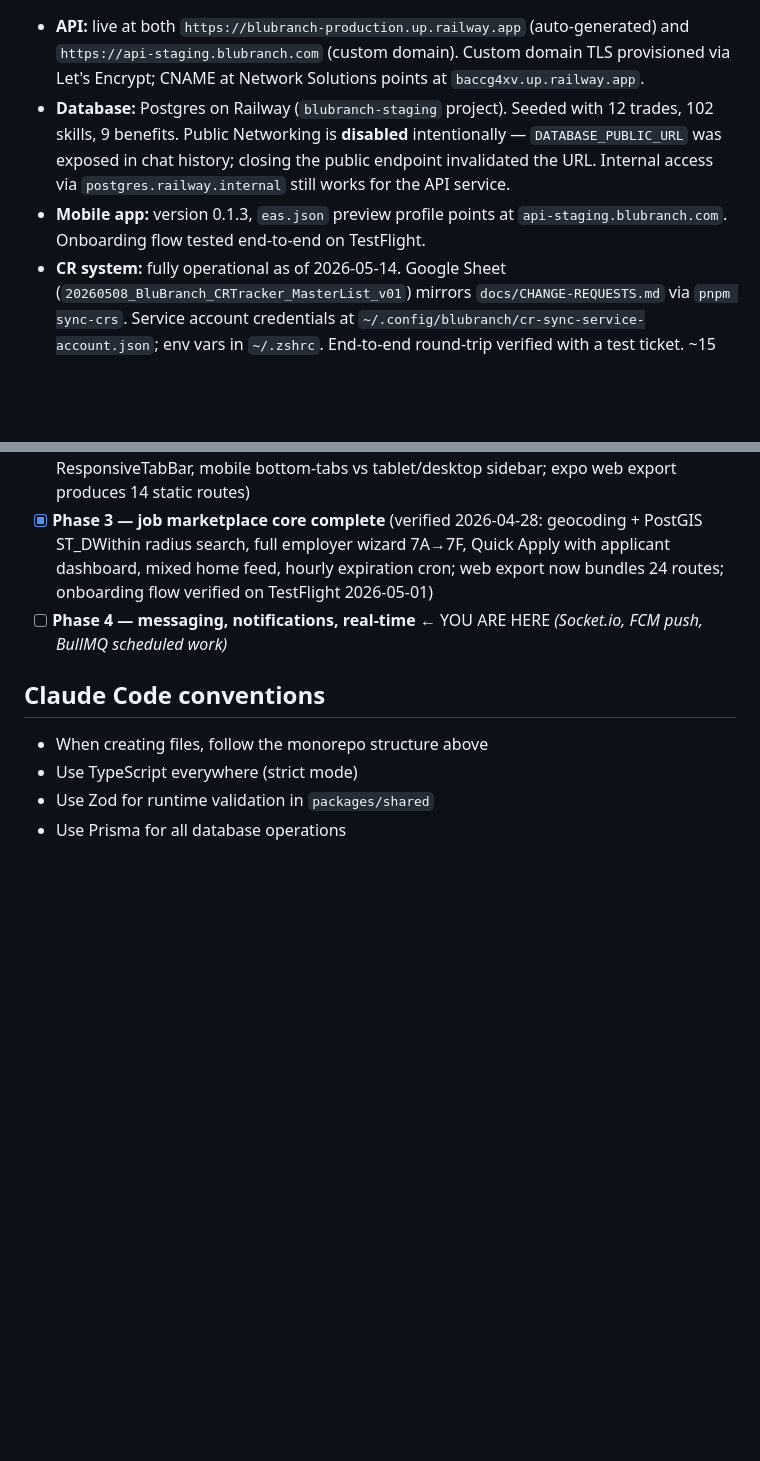
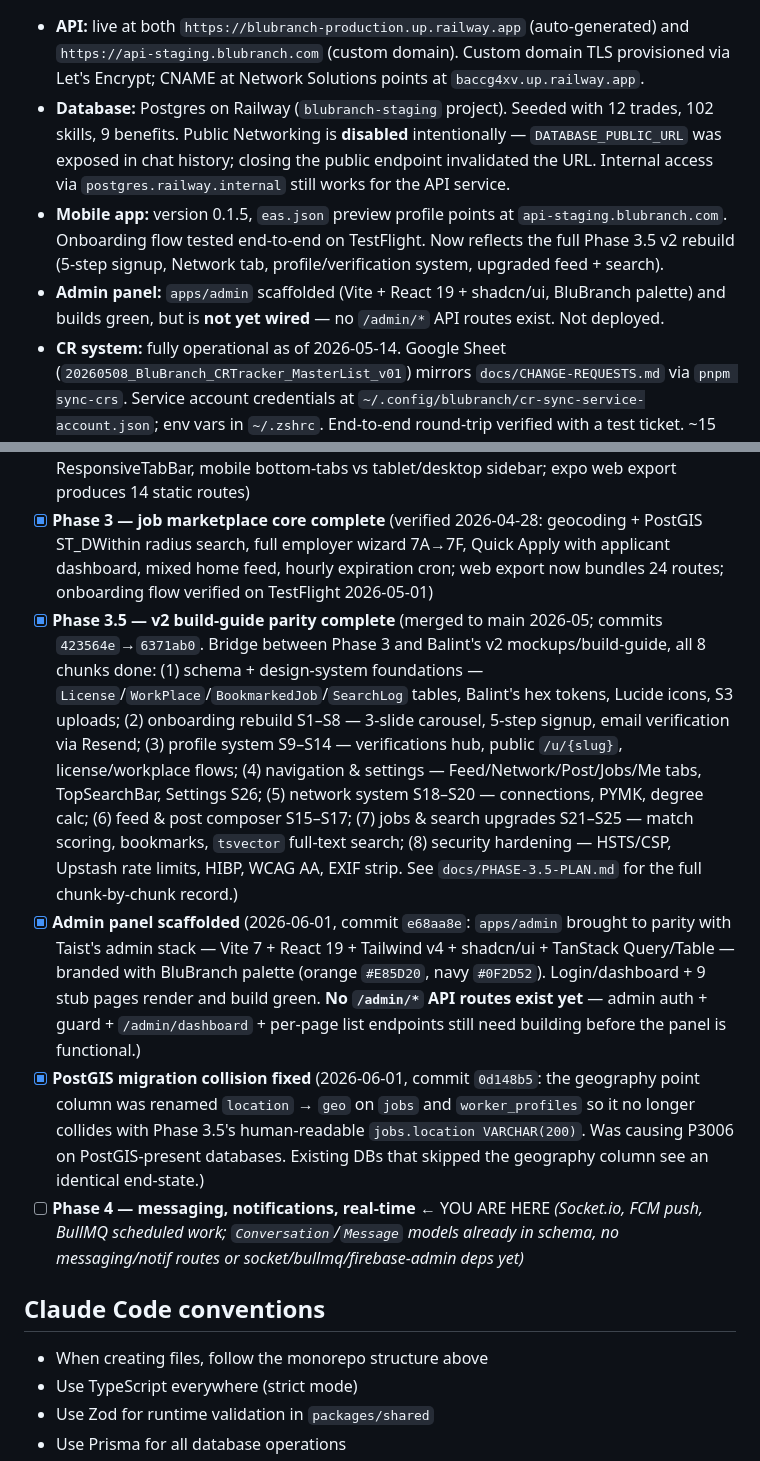
Before and after one commit to daynearnett/blubranch-mono, a Markdown page: CLAUDE.md, 2 parts joined by grey strips. Rendered like a GitHub page; blank space fills up the shorter version.

Commit message:
docs: bring CLAUDE.md current — Phase 3.5 done, admin scaffolded, geo fix
CLAUDE.md's status list jumped straight from Phase 3 to Phase 4, omitting the
entire Phase 3.5 v2 buildout (all 8 chunks merged: onboarding rebuild, profile/
verification system, Network tab, upgraded feed + search, security hardening),
the admin-panel scaffold, and the PostGIS location→geo migration fix. A fresh
session reading it would have had a wrong map of the codebase.

- Add Phase 3.5 (complete), admin panel (scaffolded, API routes pending), and
  the geo migration fix to the status list.
- Update deployment state (date → 2026-06-01, mobile 0.1.3 → 0.1.5, add admin).
- Note Phase 4 prerequisites: Conversation/Message models exist; no messaging
  routes or socket/bullmq/firebase-admin deps yet.
- Mark Phase 3.5 plan chunk 8 done (cosmetic).

Co-Authored-By: Claude Opus 4.6 <noreply@anthropic.com>

```diff
--- a/CLAUDE.md
+++ b/CLAUDE.md
@@ -23,7 +23,8 @@ BluBranch is a two-sided professional networking and job marketplace platform bu
 
 - **API:** live at both `https://blubranch-production.up.railway.app` (auto-generated) and `https://api-staging.blubranch.com` (custom domain). Custom domain TLS provisioned via Let's Encrypt; CNAME at Network Solutions points at `baccg4xv.up.railway.app`.
 - **Database:** Postgres on Railway (`blubranch-staging` project). Seeded with 12 trades, 102 skills, 9 benefits. Public Networking is **disabled** intentionally — `DATABASE_PUBLIC_URL` was exposed in chat history; closing the public endpoint invalidated the URL. Internal access via `postgres.railway.internal` still works for the API service.
-- **Mobile app:** version 0.1.3, `eas.json` preview profile points at `api-staging.blubranch.com`. Onboarding flow tested end-to-end on TestFlight.
+- **Mobile app:** version 0.1.5, `eas.json` preview profile points at `api-staging.blubranch.com`. Onboarding flow tested end-to-end on TestFlight. Now reflects the full Phase 3.5 v2 rebuild (5-step signup, Network tab, profile/verification system, upgraded feed + search).
+- **Admin panel:** `apps/admin` scaffolded (Vite + React 19 + shadcn/ui, BluBranch palette) and builds green, but is **not yet wired** — no `/admin/*` API routes exist. Not deployed.
 - **CR system:** fully operational as of 2026-05-14. Google Sheet (`20260508_BluBranch_CRTracker_MasterList_v01`) mirrors `docs/CHANGE-REQUESTS.md` via `pnpm sync-crs`. Service account credentials at `~/.config/blubranch/cr-sync-service-account.json`; env vars in `~/.zshrc`. End-to-end round-trip verified with a test ticket. ~15 unprocessed CRs from cofounder still in Slack channels (`#admin-panel`, `#android-builds`, `#automation`, `#ios-builds`, `#payments`, `#performance`, `#styling`) — not yet transcribed into the system.
 - **Deferred TODO:** full Postgres password rotation. Public Networking is off (closed ~80–90% of risk), but the actual DB password is still the one that was visible in chat. Multi-step procedure (`ALTER USER` + Edit `POSTGRES_PASSWORD` + verify API reconnects) — do when nothing else is in flight; budget ~15–20 min.
 - **Deferred TODO:** custom domain for production (`api.blubranch.com`). Eas.json `production` profile already references it; just needs DNS + Railway custom-domain setup mirroring what was done for staging.
@@ -169,7 +170,10 @@ The mockups use a dark navy / orange / white palette. Colors are not finalized b
 - [x] **Phase 1 — auth & user profiles complete** (verified 2026-04-28: register/login/refresh/profile flows green against local Postgres 17 + PostGIS; mobile signup + profile-creation + profile-view screens scaffolded)
 - [x] **Phase 2 — responsive layout system complete** (verified 2026-04-28: useLayout + ResponsiveTabBar, mobile bottom-tabs vs tablet/desktop sidebar; expo web export produces 14 static routes)
 - [x] **Phase 3 — job marketplace core complete** (verified 2026-04-28: geocoding + PostGIS ST_DWithin radius search, full employer wizard 7A→7F, Quick Apply with applicant dashboard, mixed home feed, hourly expiration cron; web export now bundles 24 routes; onboarding flow verified on TestFlight 2026-05-01)
-- [ ] **Phase 4 — messaging, notifications, real-time** ← YOU ARE HERE _(Socket.io, FCM push, BullMQ scheduled work)_
+- [x] **Phase 3.5 — v2 build-guide parity complete** (merged to main 2026-05; commits `423564e`→`6371ab0`. Bridge between Phase 3 and Balint's v2 mockups/build-guide, all 8 chunks done: (1) schema + design-system foundations — `License`/`WorkPlace`/`BookmarkedJob`/`SearchLog` tables, Balint's hex tokens, Lucide icons, S3 uploads; (2) onboarding rebuild S1–S8 — 3-slide carousel, 5-step signup, email verification via Resend; (3) profile system S9–S14 — verifications hub, public `/u/{slug}`, license/workplace flows; (4) navigation & settings — Feed/Network/Post/Jobs/Me tabs, TopSearchBar, Settings S26; (5) network system S18–S20 — connections, PYMK, degree calc; (6) feed & post composer S15–S17; (7) jobs & search upgrades S21–S25 — match scoring, bookmarks, `tsvector` full-text search; (8) security hardening — HSTS/CSP, Upstash rate limits, HIBP, WCAG AA, EXIF strip. See `docs/PHASE-3.5-PLAN.md` for the full chunk-by-chunk record.)
+- [x] **Admin panel scaffolded** (2026-06-01, commit `e68aa8e`: `apps/admin` brought to parity with Taist's admin stack — Vite 7 + React 19 + Tailwind v4 + shadcn/ui + TanStack Query/Table — branded with BluBranch palette (orange `#E85D20`, navy `#0F2D52`). Login/dashboard + 9 stub pages render and build green. **No `/admin/*` API routes exist yet** — admin auth + guard + `/admin/dashboard` + per-page list endpoints still need building before the panel is functional.)
+- [x] **PostGIS migration collision fixed** (2026-06-01, commit `0d148b5`: the geography point column was renamed `location` → `geo` on `jobs` and `worker_profiles` so it no longer collides with Phase 3.5's human-readable `jobs.location VARCHAR(200)`. Was causing P3006 on PostGIS-present databases. Existing DBs that skipped the geography column see an identical end-state.)
+- [ ] **Phase 4 — messaging, notifications, real-time** ← YOU ARE HERE _(Socket.io, FCM push, BullMQ scheduled work; `Conversation`/`Message` models already in schema, no messaging/notif routes or socket/bullmq/firebase-admin deps yet)_
 
 ## Claude Code conventions
 
```
Also changed, not shown: other parts of CLAUDE.md (+1 -1 lines), docs/PHASE-3.5-PLAN.md (+1 -1 lines).
